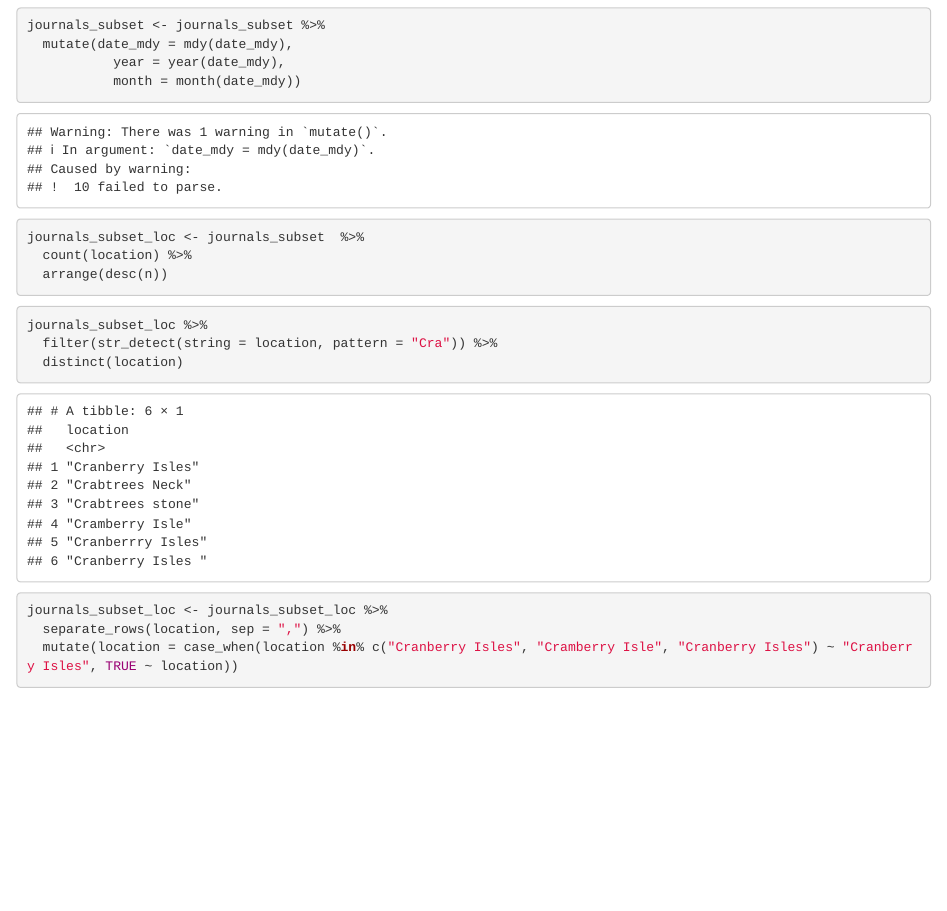
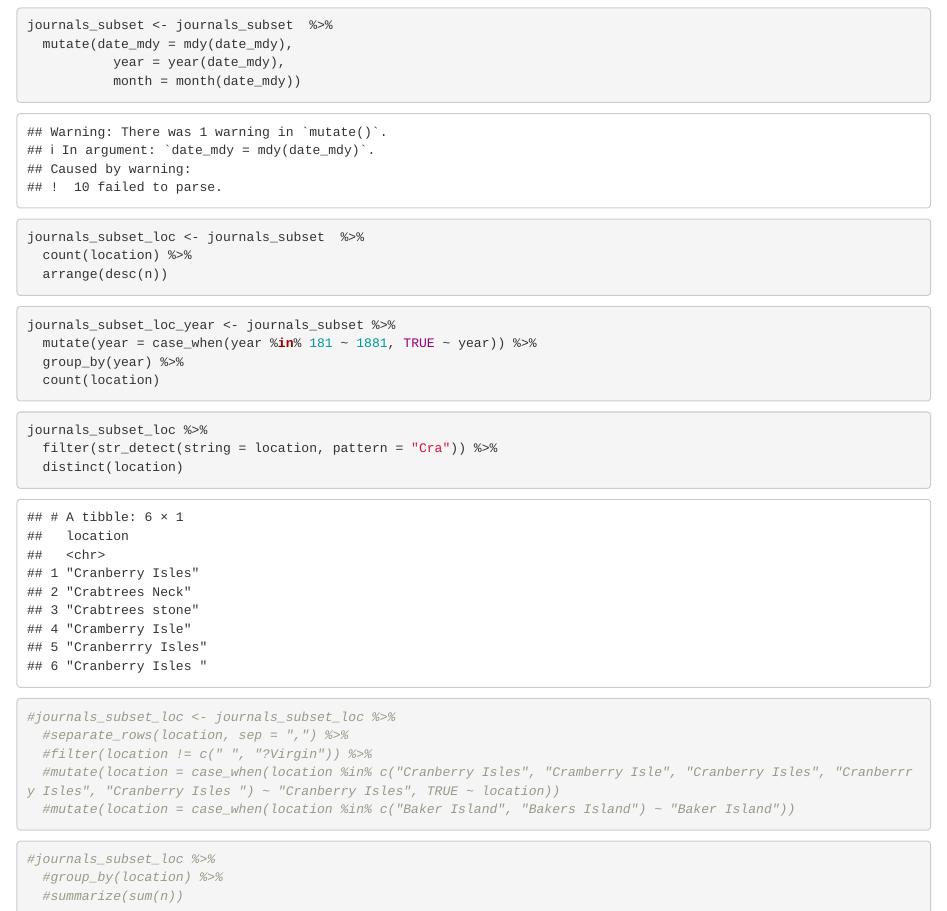
Before and after one commit to LaurieLBaker/FRB-Archival-Map, an R Markdown document (Freeland Bunker.Rmd): the page in a window 1100 px wide, from 1490 px down. Rendered offline with R 4.5, knitr and Pandoc, with nearby package versions.

Commit message:
Finish year arrange and group

````diff
--- a/Freeland Bunker.Rmd
+++ b/Freeland Bunker.Rmd
@@ -77,6 +77,13 @@ journals_subset_loc <- journals_subset  %>%
   arrange(desc(n))
 ```
 
+```{r group-by-year}
+journals_subset_loc_year <- journals_subset %>%
+  mutate(year = case_when(year %in% 181 ~ 1881, TRUE ~ year)) %>%
+  group_by(year) %>%
+  count(location)
+```
+
 ```{r show-distinct-loc}
 journals_subset_loc %>%
   filter(str_detect(string = location, pattern = "Cra")) %>%
@@ -84,7 +91,15 @@ journals_subset_loc %>%
 ```
 
 ```{r mutate-name-loc}
-journals_subset_loc <- journals_subset_loc %>%
-  separate_rows(location, sep = ",") %>%
-  mutate(location = case_when(location %in% c("Cranberry Isles", "Cramberry Isle", "Cranberry Isles") ~ "Cranberry Isles", TRUE ~ location))
+#journals_subset_loc <- journals_subset_loc %>%
+  #separate_rows(location, sep = ",") %>%
+  #filter(location != c(" ", "?Virgin")) %>%
+  #mutate(location = case_when(location %in% c("Cranberry Isles", "Cramberry Isle", "Cranberry Isles", "Cranberrry Isles", "Cranberry Isles ") ~ "Cranberry Isles", TRUE ~ location))
+  #mutate(location = case_when(location %in% c("Baker Island", "Bakers Island") ~ "Baker Island"))
 ```
+
+```{r}
+#journals_subset_loc %>%
+  #group_by(location) %>%
+  #summarize(sum(n))
+```
````
Also changed, not shown: Freeland-Bunker.html, Freeland Bunker.Rmd (2 more changed lines).
